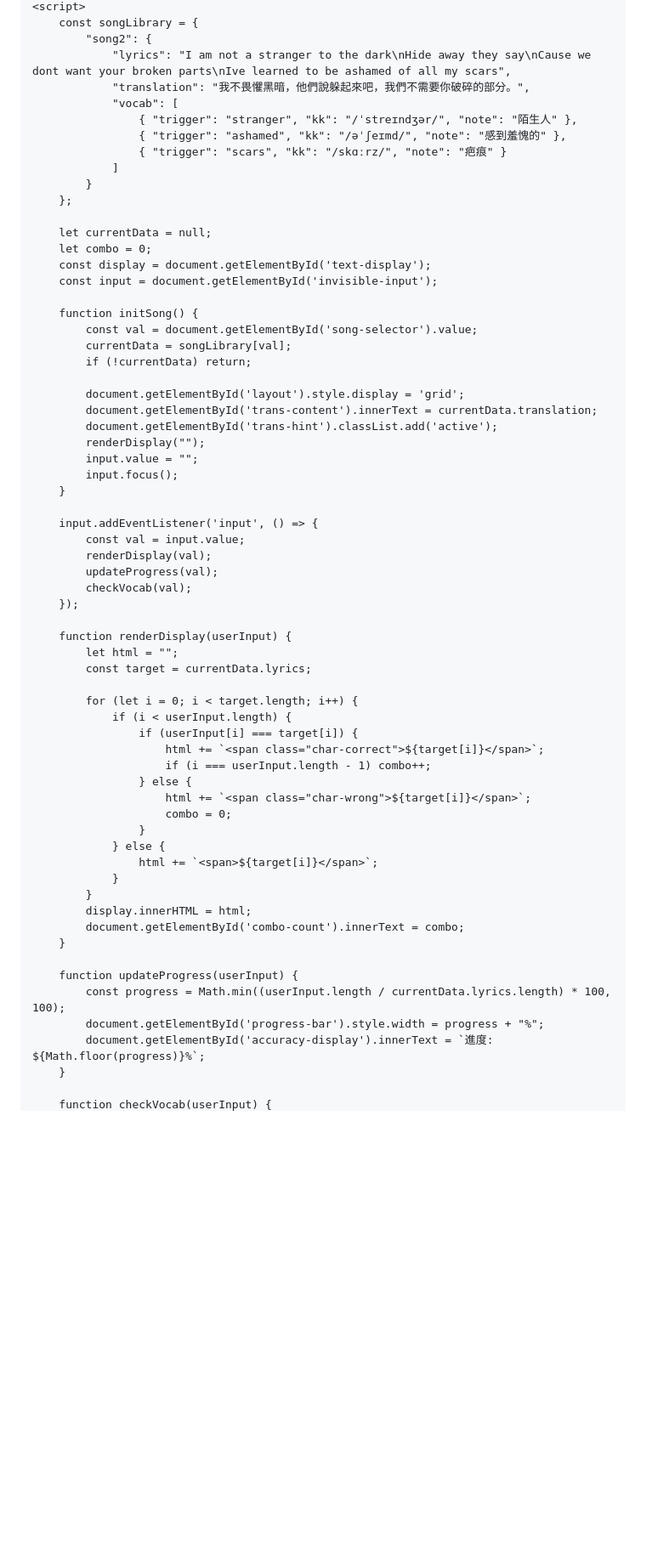
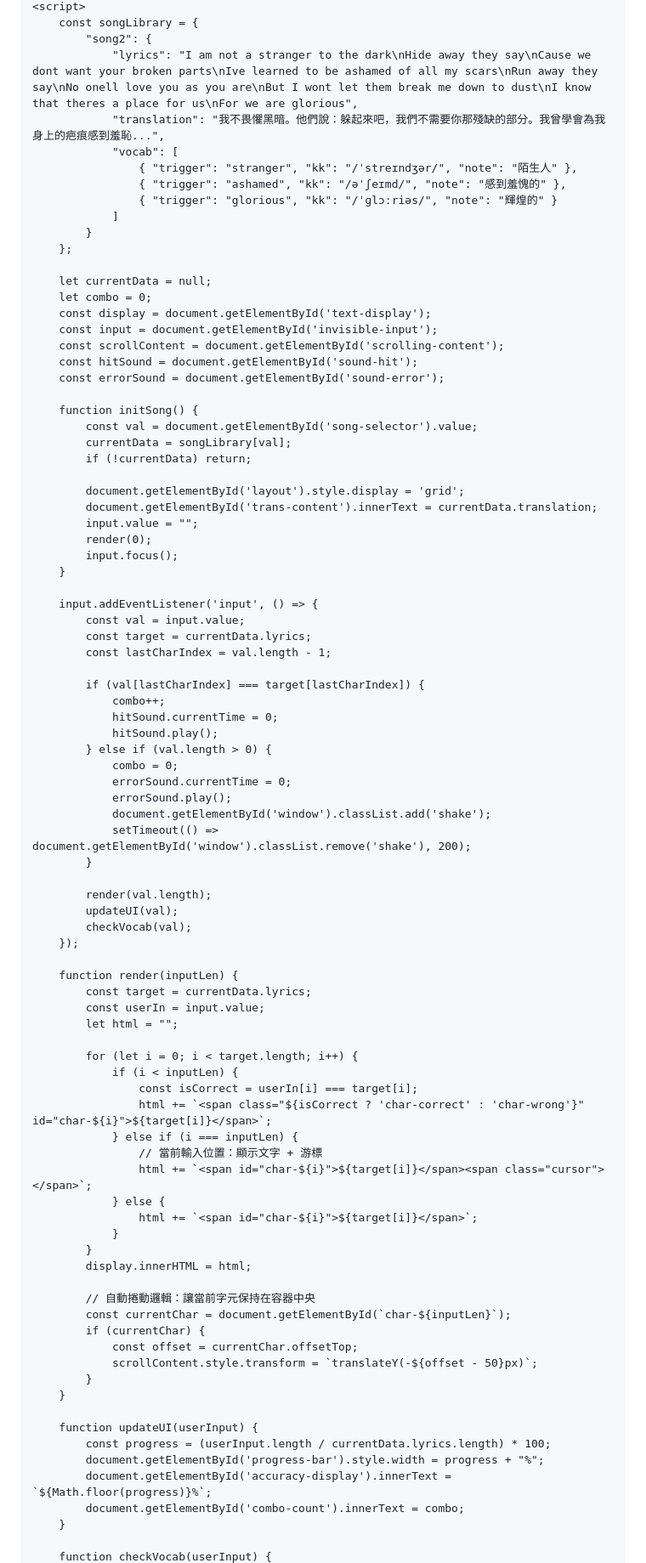
Before and after one commit to SummerYu1999/SingSangSung, a Markdown page: README.md, the part around one of its changes. Shown at 85% size. GitHub-like rendering; blank space fills up the shorter version.

```diff
--- a/README.md
+++ b/README.md
@@ -66,12 +88,12 @@
     <script>
         const songLibrary = {
             "song2": {
-                "lyrics": "I am not a stranger to the dark\nHide away they say\nCause we dont want your broken parts\nIve learned to be ashamed of all my scars",
-                "translation": "我不畏懼黑暗，他們說躲起來吧，我們不需要你破碎的部分。",
+                "lyrics": "I am not a stranger to the dark\nHide away they say\nCause we dont want your broken parts\nIve learned to be ashamed of all my scars\nRun away they say\nNo onell love you as you are\nBut I wont let them break me down to dust\nI know that theres a place for us\nFor we are glorious",
+                "translation": "我不畏懼黑暗。他們說：躲起來吧，我們不需要你那殘缺的部分。我曾學會為我身上的疤痕感到羞恥...",
                 "vocab": [
                     { "trigger": "stranger", "kk": "/ˈstreɪndʒər/", "note": "陌生人" },
                     { "trigger": "ashamed", "kk": "/əˈʃeɪmd/", "note": "感到羞愧的" },
-                    { "trigger": "scars", "kk": "/skɑːrz/", "note": "疤痕" }
+                    { "trigger": "glorious", "kk": "/ˈɡlɔːriəs/", "note": "輝煌的" }
                 ]
             }
         };
@@ -80,6 +102,9 @@
         let combo = 0;
         const display = document.getElementById('text-display');
         const input = document.getElementById('invisible-input');
+        const scrollContent = document.getElementById('scrolling-content');
+        const hitSound = document.getElementById('sound-hit');
+        const errorSound = document.getElementById('sound-error');
 
         function initSong() {
             const val = document.getElementById('song-selector').value;
@@ -88,44 +113,64 @@
 
             document.getElementById('layout').style.display = 'grid';
             document.getElementById('trans-content').innerText = currentData.translation;
-            document.getElementById('trans-hint').classList.add('active');
-            renderDisplay("");
             input.value = "";
+            render(0);
             input.focus();
         }
 
         input.addEventListener('input', () => {
             const val = input.value;
-            renderDisplay(val);
-            updateProgress(val);
+            const target = currentData.lyrics;
+            const lastCharIndex = val.length - 1;
+
+            if (val[lastCharIndex] === target[lastCharIndex]) {
+                combo++;
+                hitSound.currentTime = 0;
+                hitSound.play();
+            } else if (val.length > 0) {
+                combo = 0;
+                errorSound.currentTime = 0;
+                errorSound.play();
+                document.getElementById('window').classList.add('shake');
+                setTimeout(() => document.getElementById('window').classList.remove('shake'), 200);
+            }
+
+            render(val.length);
+            updateUI(val);
             checkVocab(val);
         });
 
-        function renderDisplay(userInput) {
+        function render(inputLen) {
+            const target = currentData.lyrics;
+            const userIn = input.value;
             let html = "";
-            const target = currentData.lyrics;
 
             for (let i = 0; i < target.length; i++) {
-                if (i < userInput.length) {
-                    if (userInput[i] === target[i]) {
-                        html += `<span class="char-correct">${target[i]}</span>`;
-                        if (i === userInput.length - 1) combo++;
-                    } else {
-                        html += `<span class="char-wrong">${target[i]}</span>`;
-                        combo = 0;
-                    }
+                if (i < inputLen) {
+                    const isCorrect = userIn[i] === target[i];
+                    html += `<span class="${isCorrect ? 'char-correct' : 'char-wrong'}" id="char-${i}">${target[i]}</span>`;
+                } else if (i === inputLen) {
+                    // 當前輸入位置：顯示文字 + 游標
+                    html += `<span id="char-${i}">${target[i]}</span><span class="cursor"></span>`;
                 } else {
-                    html += `<span>${target[i]}</span>`;
+                    html += `<span id="char-${i}">${target[i]}</span>`;
                 }
             }
             display.innerHTML = html;
+
+            // 自動捲動邏輯：讓當前字元保持在容器中央
+            const currentChar = document.getElementById(`char-${inputLen}`);
+            if (currentChar) {
+                const offset = currentChar.offsetTop;
+                scrollContent.style.transform = `translateY(-${offset - 50}px)`;
+            }
+        }
+
+        function updateUI(userInput) {
+            const progress = (userInput.length / currentData.lyrics.length) * 100;
+            document.getElementById('progress-bar').style.width = progress + "%";
+            document.getElementById('accuracy-display').innerText = `${Math.floor(progress)}%`;
             document.getElementById('combo-count').innerText = combo;
         }
 
-        function updateProgress(userInput) {
-            const progress = Math.min((userInput.length / currentData.lyrics.length) * 100, 100);
-            document.getElementById('progress-bar').style.width = progress + "%";
-            document.getElementById('accuracy-display').innerText = `進度: ${Math.floor(progress)}%`;
-        }
-
         function checkVocab(userInput) {
```
Also changed, not shown: other parts of README.md (+58 -41 lines).
